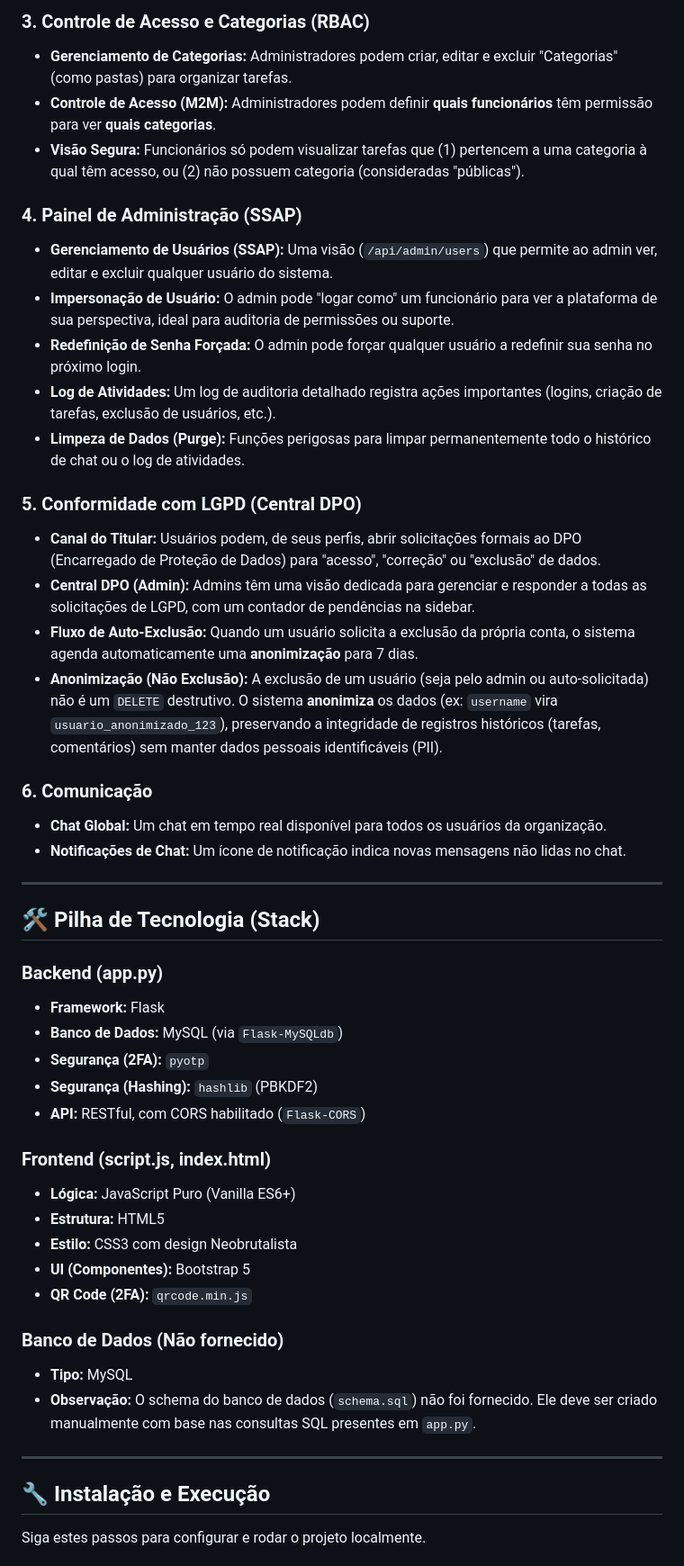
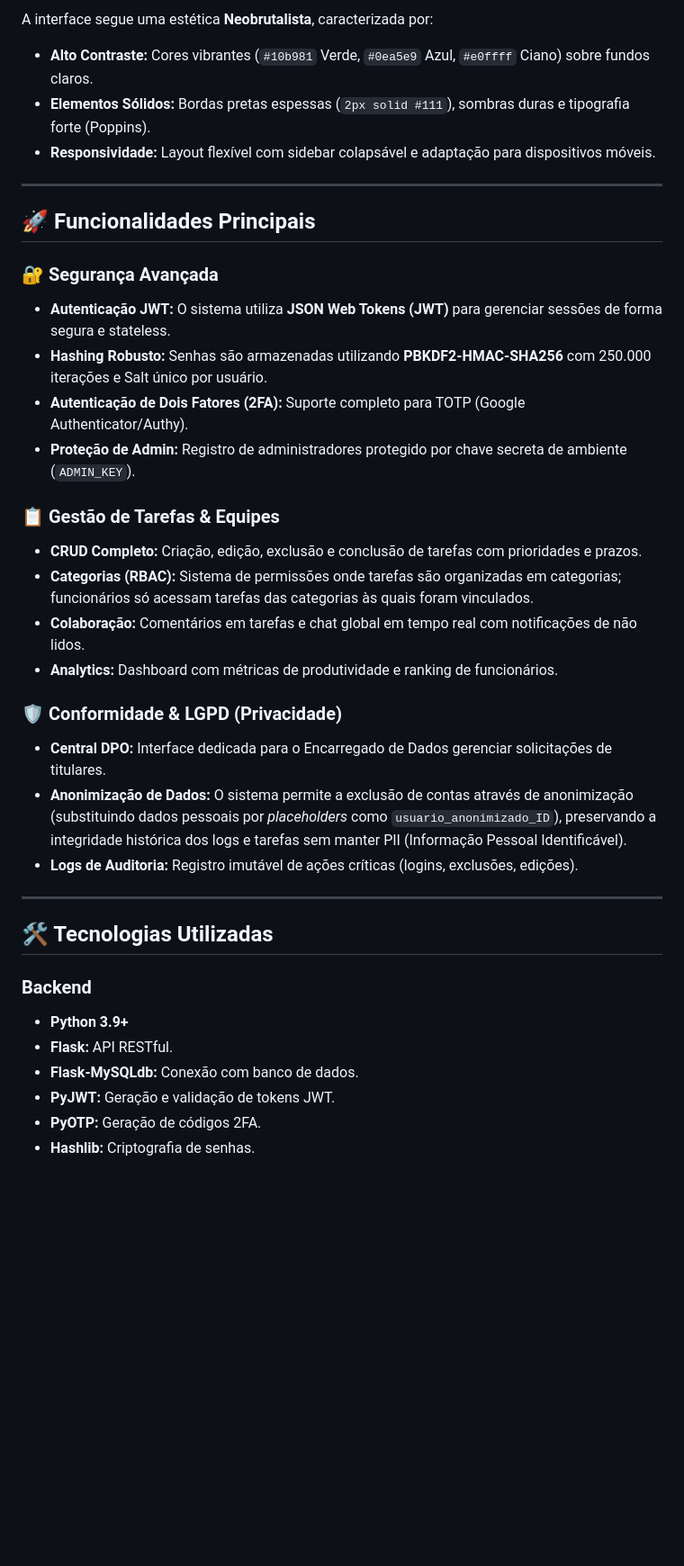
Before and after one commit to josearmando-hub/Task-FlowUp-Beta-, a Markdown page: README.md, the part around one of its changes. Shown at 90% size. GitHub-like rendering; blank space fills up the shorter version.

```diff
--- a/README.md
+++ b/README.md
@@ -32,57 +11,38 @@ A plataforma é dividida por níveis de permissão (Administrador e Funcionário
-### 3. Controle de Acesso e Categorias (RBAC)
-
-* **Gerenciamento de Categorias:** Administradores podem criar, editar e excluir "Categorias" (como pastas) para organizar tarefas.
-* **Controle de Acesso (M2M):** Administradores podem definir **quais funcionários** têm permissão para ver **quais categorias**.
-* **Visão Segura:** Funcionários só podem visualizar tarefas que (1) pertencem a uma categoria à qual têm acesso, ou (2) não possuem categoria (consideradas "públicas").
-
-### 4. Painel de Administração (SSAP)
-
-* **Gerenciamento de Usuários (SSAP):** Uma visão (`/api/admin/users`) que permite ao admin ver, editar e excluir qualquer usuário do sistema.
-* **Impersonação de Usuário:** O admin pode "logar como" um funcionário para ver a plataforma de sua perspectiva, ideal para auditoria de permissões ou suporte.
-* **Redefinição de Senha Forçada:** O admin pode forçar qualquer usuário a redefinir sua senha no próximo login.
-* **Log de Atividades:** Um log de auditoria detalhado registra ações importantes (logins, criação de tarefas, exclusão de usuários, etc.).
-* **Limpeza de Dados (Purge):** Funções perigosas para limpar permanentemente todo o histórico de chat ou o log de atividades.
-
-### 5. Conformidade com LGPD (Central DPO)
-
-* **Canal do Titular:** Usuários podem, de seus perfis, abrir solicitações formais ao DPO (Encarregado de Proteção de Dados) para "acesso", "correção" ou "exclusão" de dados.
-* **Central DPO (Admin):** Admins têm uma visão dedicada para gerenciar e responder a todas as solicitações de LGPD, com um contador de pendências na sidebar.
-* **Fluxo de Auto-Exclusão:** Quando um usuário solicita a exclusão da própria conta, o sistema agenda automaticamente uma **anonimização** para 7 dias.
-* **Anonimização (Não Exclusão):** A exclusão de um usuário (seja pelo admin ou auto-solicitada) não é um `DELETE` destrutivo. O sistema **anonimiza** os dados (ex: `username` vira `usuario_anonimizado_123`), preservando a integridade de registros históricos (tarefas, comentários) sem manter dados pessoais identificáveis (PII).
-
-### 6. Comunicação
-
-* **Chat Global:** Um chat em tempo real disponível para todos os usuários da organização.
-* **Notificações de Chat:** Um ícone de notificação indica novas mensagens não lidas no chat.
+A interface segue uma estética **Neobrutalista**, caracterizada por:
+* **Alto Contraste:** Cores vibrantes (`#10b981` Verde, `#0ea5e9` Azul, `#e0ffff` Ciano) sobre fundos claros.
+* **Elementos Sólidos:** Bordas pretas espessas (`2px solid #111`), sombras duras e tipografia forte (Poppins).
+* **Responsividade:** Layout flexível com sidebar colapsável e adaptação para dispositivos móveis.
 
 ---
 
-## 🛠️ Pilha de Tecnologia (Stack)
+## 🚀 Funcionalidades Principais
 
-### Backend (app.py)
+### 🔐 Segurança Avançada
+* **Autenticação JWT:** O sistema utiliza **JSON Web Tokens (JWT)** para gerenciar sessões de forma segura e stateless.
+* **Hashing Robusto:** Senhas são armazenadas utilizando **PBKDF2-HMAC-SHA256** com 250.000 iterações e Salt único por usuário.
+* **Autenticação de Dois Fatores (2FA):** Suporte completo para TOTP (Google Authenticator/Authy).
+* **Proteção de Admin:** Registro de administradores protegido por chave secreta de ambiente (`ADMIN_KEY`).
 
-* **Framework:** Flask
-* **Banco de Dados:** MySQL (via `Flask-MySQLdb`)
-* **Segurança (2FA):** `pyotp`
-* **Segurança (Hashing):** `hashlib` (PBKDF2)
-* **API:** RESTful, com CORS habilitado (`Flask-CORS`)
+### 📋 Gestão de Tarefas & Equipes
+* **CRUD Completo:** Criação, edição, exclusão e conclusão de tarefas com prioridades e prazos.
+* **Categorias (RBAC):** Sistema de permissões onde tarefas são organizadas em categorias; funcionários só acessam tarefas das categorias às quais foram vinculados.
+* **Colaboração:** Comentários em tarefas e chat global em tempo real com notificações de não lidos.
+* **Analytics:** Dashboard com métricas de produtividade e ranking de funcionários.
 
-### Frontend (script.js, index.html)
-
-* **Lógica:** JavaScript Puro (Vanilla ES6+)
-* **Estrutura:** HTML5
-* **Estilo:** CSS3 com design Neobrutalista
-* **UI (Componentes):** Bootstrap 5
-* **QR Code (2FA):** `qrcode.min.js`
-
-### Banco de Dados (Não fornecido)
-
-* **Tipo:** MySQL
-* **Observação:** O schema do banco de dados (`schema.sql`) não foi fornecido. Ele deve ser criado manualmente com base nas consultas SQL presentes em `app.py`.
+### 🛡️ Conformidade & LGPD (Privacidade)
+* **Central DPO:** Interface dedicada para o Encarregado de Dados gerenciar solicitações de titulares.
+* **Anonimização de Dados:** O sistema permite a exclusão de contas através de anonimização (substituindo dados pessoais por *placeholders* como `usuario_anonimizado_ID`), preservando a integridade histórica dos logs e tarefas sem manter PII (Informação Pessoal Identificável).
+* **Logs de Auditoria:** Registro imutável de ações críticas (logins, exclusões, edições).
 
 ---
 
-## 🔧 Instalação e Execução
+## 🛠️ Tecnologias Utilizadas
 
-Siga estes passos para configurar e rodar o projeto localmente.
+### Backend
+* **Python 3.9+**
+* **Flask:** API RESTful.
+* **Flask-MySQLdb:** Conexão com banco de dados.
+* **PyJWT:** Geração e validação de tokens JWT.
+* **PyOTP:** Geração de códigos 2FA.
+* **Hashlib:** Criptografia de senhas.
 
```
Also changed, not shown: other parts of README.md (+146 -79 lines).
